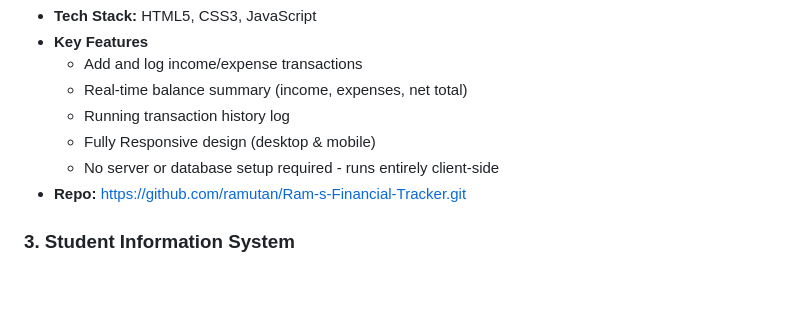
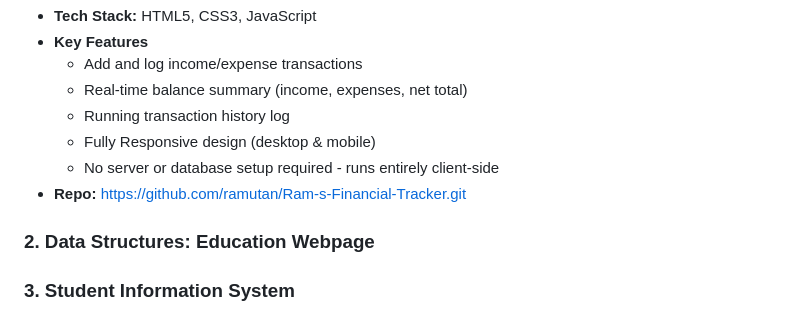
Before and after one commit to ramutan/My-Portfolio, a Markdown page: README.md, the part around the change. Drawn GitHub-style; blank space fills up the shorter version.

Commit message:
will update 2nd proj info

```diff
--- a/README.md
+++ b/README.md
@@ -55,6 +55,8 @@ A lightweight, browser-based personal finance management application that lets u
     - No server or database setup required - runs entirely client-side
 - **Repo:** https://github.com/ramutan/Ram-s-Financial-Tracker.git
 
+### 2. Data Structures: Education Webpage
+
 ### 3. Student Information System
 A full-stack web application that digitizes the General Student Personal Information Sheet (GSPIS) — covering personal data, residence, physical description, family background, educational background, qualifications, and references.
 
```
